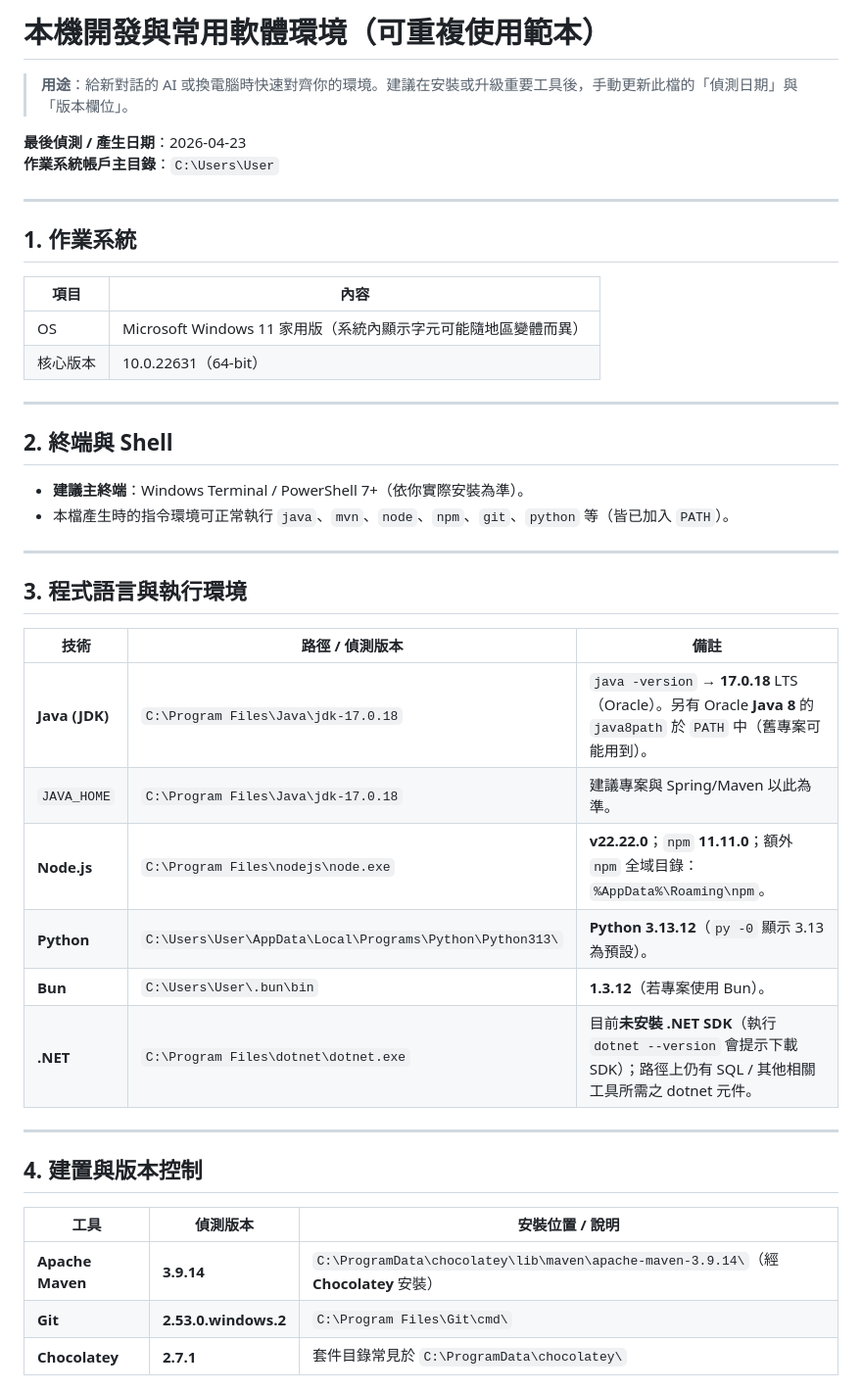
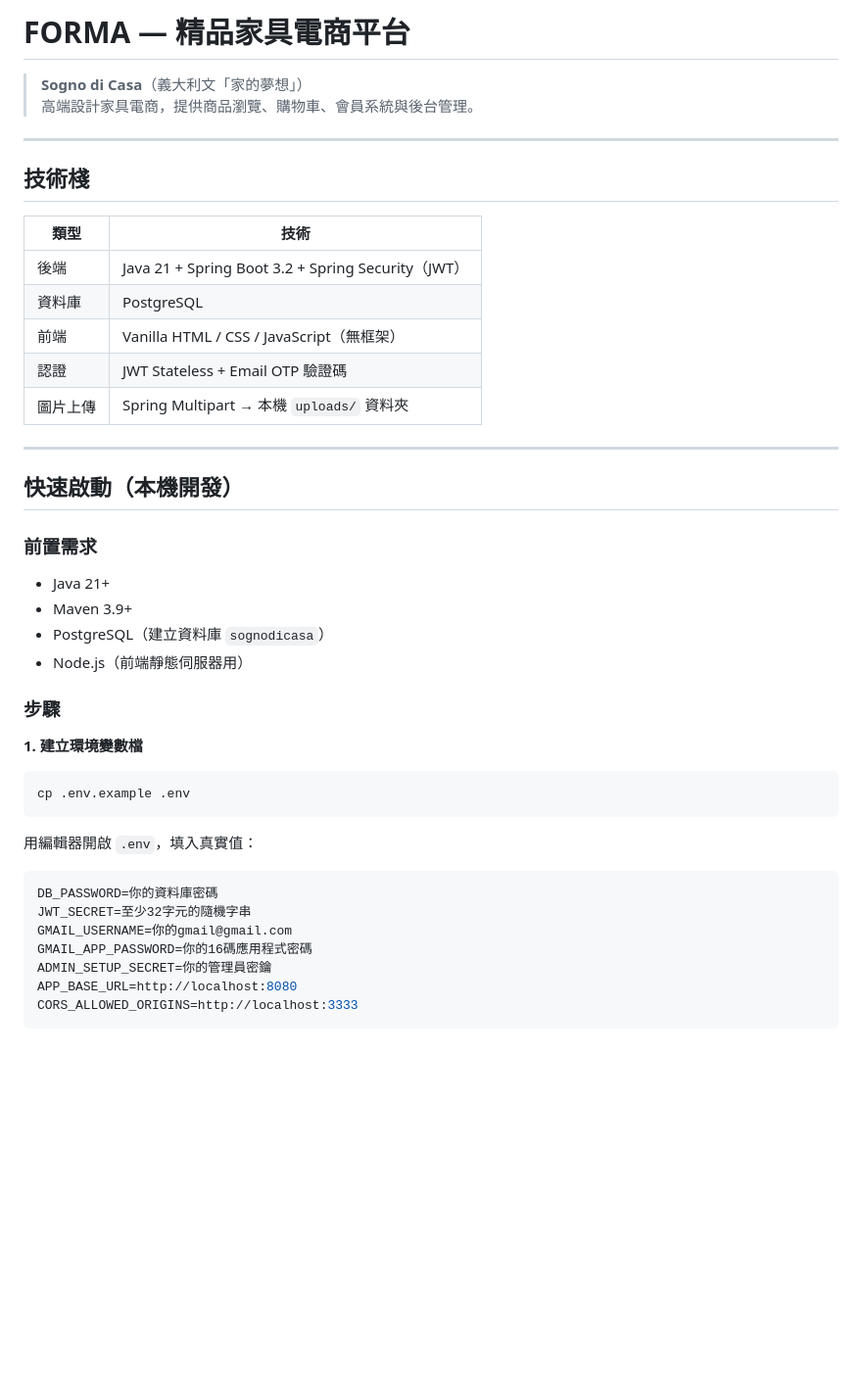
Before and after one commit to AlexChang1999/Sogno_di_Casa, a Markdown page: README.md, the part around one of its changes. Shown at 98% size. Drawn GitHub-style; blank space fills up the shorter version.

````diff
--- a/README.md
+++ b/README.md
@@ -1,46 +1,48 @@
-# 本機開發與常用軟體環境（可重複使用範本）
+# FORMA — 精品家具電商平台
 
-> **用途**：給新對話的 AI 或換電腦時快速對齊你的環境。建議在安裝或升級重要工具後，手動更新此檔的「偵測日期」與「版本欄位」。
-
-**最後偵測 / 產生日期**：2026-04-23
-**作業系統帳戶主目錄**：`C:\Users\User`
+> **Sogno di Casa**（義大利文「家的夢想」）
+> 高端設計家具電商，提供商品瀏覽、購物車、會員系統與後台管理。
 
 ---
 
-## 1. 作業系統
+## 技術棧
 
-| 項目 | 內容 |
+| 類型 | 技術 |
 |------|------|
-| OS | Microsoft Windows 11 家用版（系統內顯示字元可能隨地區變體而異） |
-| 核心版本 | 10.0.22631（64-bit） |
+| 後端 | Java 21 + Spring Boot 3.2 + Spring Security（JWT）|
+| 資料庫 | PostgreSQL |
+| 前端 | Vanilla HTML / CSS / JavaScript（無框架）|
+| 認證 | JWT Stateless + Email OTP 驗證碼 |
+| 圖片上傳 | Spring Multipart → 本機 `uploads/` 資料夾 |
 
 ---
 
-## 2. 終端與 Shell
+## 快速啟動（本機開發）
 
-- **建議主終端**：Windows Terminal / PowerShell 7+（依你實際安裝為準）。
-- 本檔產生時的指令環境可正常執行 `java`、`mvn`、`node`、`npm`、`git`、`python` 等（皆已加入 `PATH`）。
+### 前置需求
 
----
+- Java 21+
+- Maven 3.9+
+- PostgreSQL（建立資料庫 `sognodicasa`）
+- Node.js（前端靜態伺服器用）
 
-## 3. 程式語言與執行環境
+### 步驟
 
-| 技術 | 路徑 / 偵測版本 | 備註 |
-|------|-----------------|------|
-| **Java (JDK)** | `C:\Program Files\Java\jdk-17.0.18` | `java -version` → **17.0.18** LTS（Oracle）。另有 Oracle **Java 8** 的 `java8path` 於 `PATH` 中（舊專案可能用到）。 |
-| `JAVA_HOME` | `C:\Program Files\Java\jdk-17.0.18` | 建議專案與 Spring/Maven 以此為準。 |
-| **Node.js** | `C:\Program Files\nodejs\node.exe` | **v22.22.0**；`npm` **11.11.0**；額外 `npm` 全域目錄：`%AppData%\Roaming\npm`。 |
-| **Python** | `C:\Users\User\AppData\Local\Programs\Python\Python313\` | **Python 3.13.12**（`py -0` 顯示 3.13 為預設）。 |
-| **Bun** | `C:\Users\User\.bun\bin` | **1.3.12**（若專案使用 Bun）。 |
-| **.NET** | `C:\Program Files\dotnet\dotnet.exe` | 目前**未安裝 .NET SDK**（執行 `dotnet --version` 會提示下載 SDK）；路徑上仍有 SQL / 其他相關工具所需之 dotnet 元件。 |
+**1. 建立環境變數檔**
 
----
+```bash
+cp .env.example .env
+```
 
-## 4. 建置與版本控制
+用編輯器開啟 `.env`，填入真實值：
 
-| 工具 | 偵測版本 | 安裝位置 / 說明 |
-|------|----------|-----------------|
-| **Apache Maven** | **3.9.14** | `C:\ProgramData\chocolatey\lib\maven\apache-maven-3.9.14\`（經 **Chocolatey** 安裝） |
-| **Git** | **2.53.0.windows.2** | `C:\Program Files\Git\cmd\` |
-| **Chocolatey** | **2.7.1** | 套件目錄常見於 `C:\ProgramData\chocolatey\` |
+```env
+DB_PASSWORD=你的資料庫密碼
+JWT_SECRET=至少32字元的隨機字串
+GMAIL_USERNAME=你的gmail@gmail.com
+GMAIL_APP_PASSWORD=你的16碼應用程式密碼
+ADMIN_SETUP_SECRET=你的管理員密鑰
+APP_BASE_URL=http://localhost:8080
+CORS_ALLOWED_ORIGINS=http://localhost:3333
+```
 
````
Also changed, not shown: other parts of README.md (+101 -45 lines).
